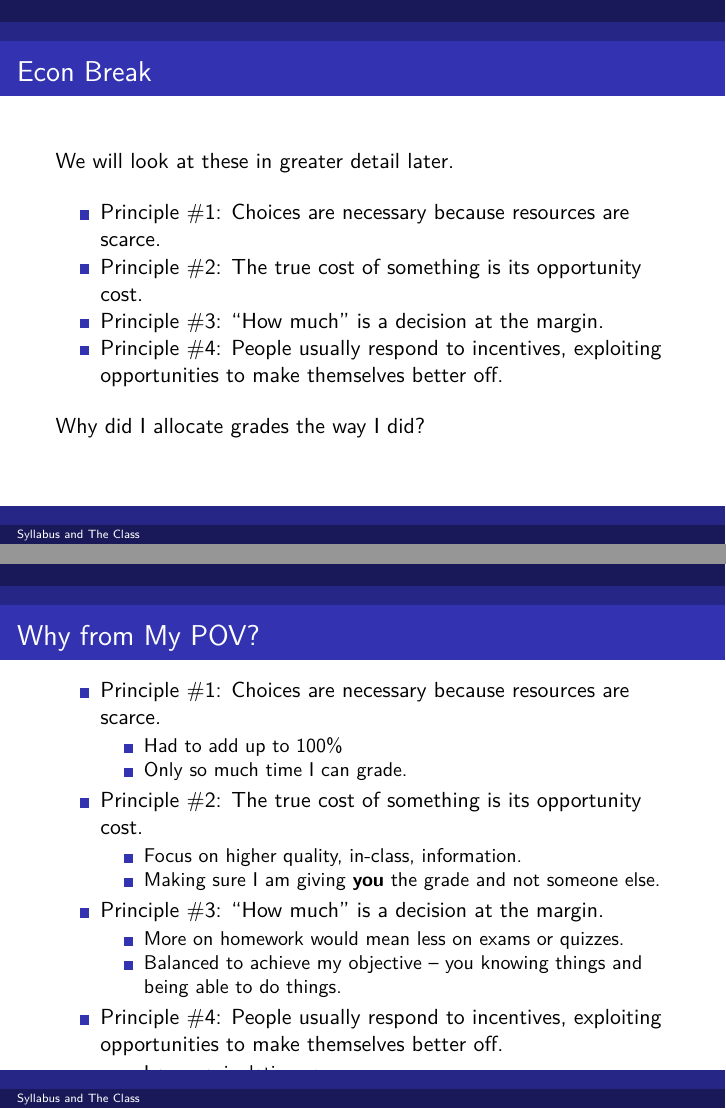
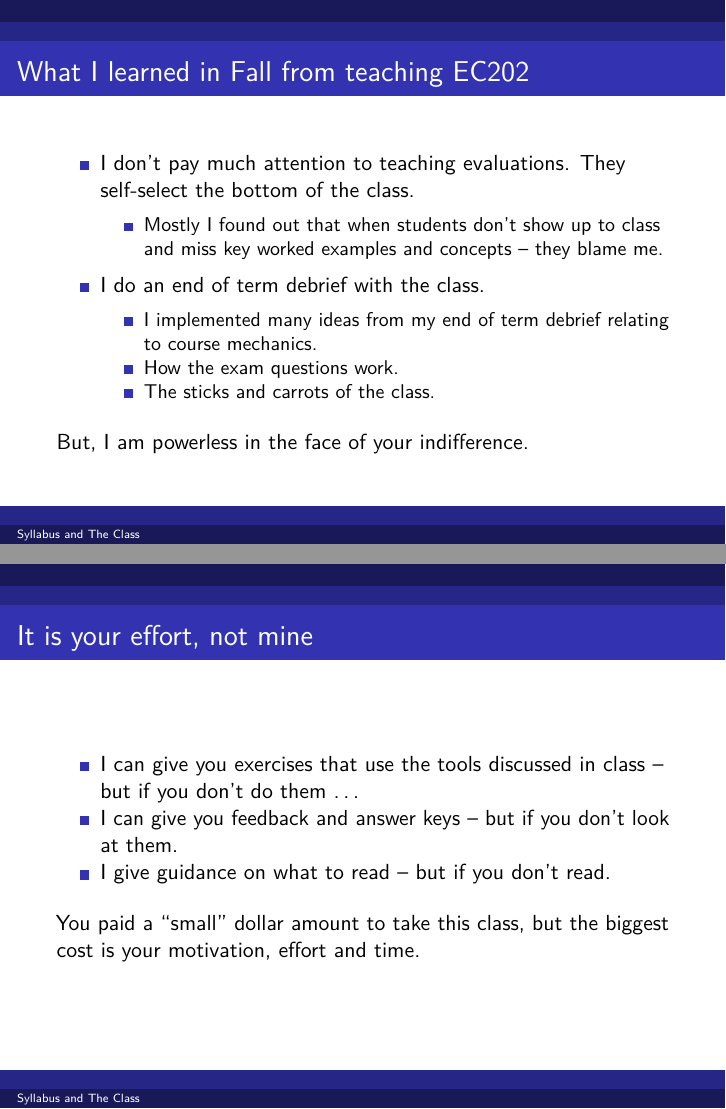
Before and after one commit to woodsjam/Course-Intro-Microeconomics, an R Markdown document (DayOne/DayOne.Rmd): pages 22 and 23 of 46 before the commit and pages 22 and 23 of 49 after it, joined at a grey line. The pictures show the output file DayOne/DayOne.pdf that the author committed with the source.

Commit message:
Day one slides updated.

```diff
--- a/DayOne/DayOne.Rmd
+++ b/DayOne/DayOne.Rmd
@@ -205,3 +209,21 @@ In summary:
 + Don't miss class.
 + Do your homework.
 
+## What I learned in Fall from teaching EC202
+
++ I don't pay much attention to teaching evaluations.  They self-select the bottom of the class.
+    + Mostly I found out that when students don't show up to class and miss key worked examples and concepts -- they blame me.
++ I do an end of term debrief with the class.
+    + I implemented many ideas from my end of term debrief relating to course mechanics.
+    + How the exam questions work.
+    + The sticks and carrots of the class.
+
+But, I am powerless in the face of your indifference.
+
+## It is your effort, not mine
+
++ I can give you exercises that use the tools discussed in class -- but if you don't do them ...
++ I can give you feedback and answer keys -- but if you don't look at them.
++ I give guidance on what to read -- but if you don't read.
+
+You paid a "small" dollar amount to take this class, but the biggest cost is your motivation, effort and time.
```
Also changed, not shown: DayOne/DayOne.pdf, DayOne/DayOne.Rmd (23 more changed lines).
